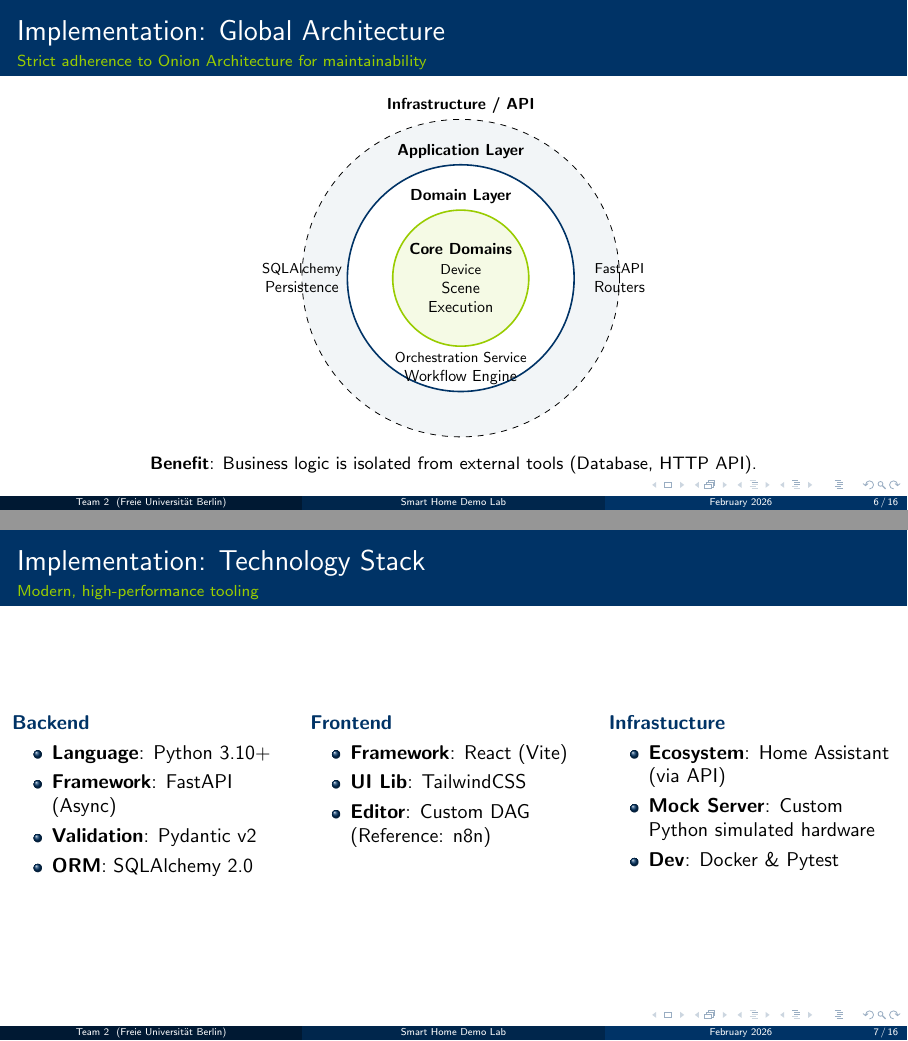
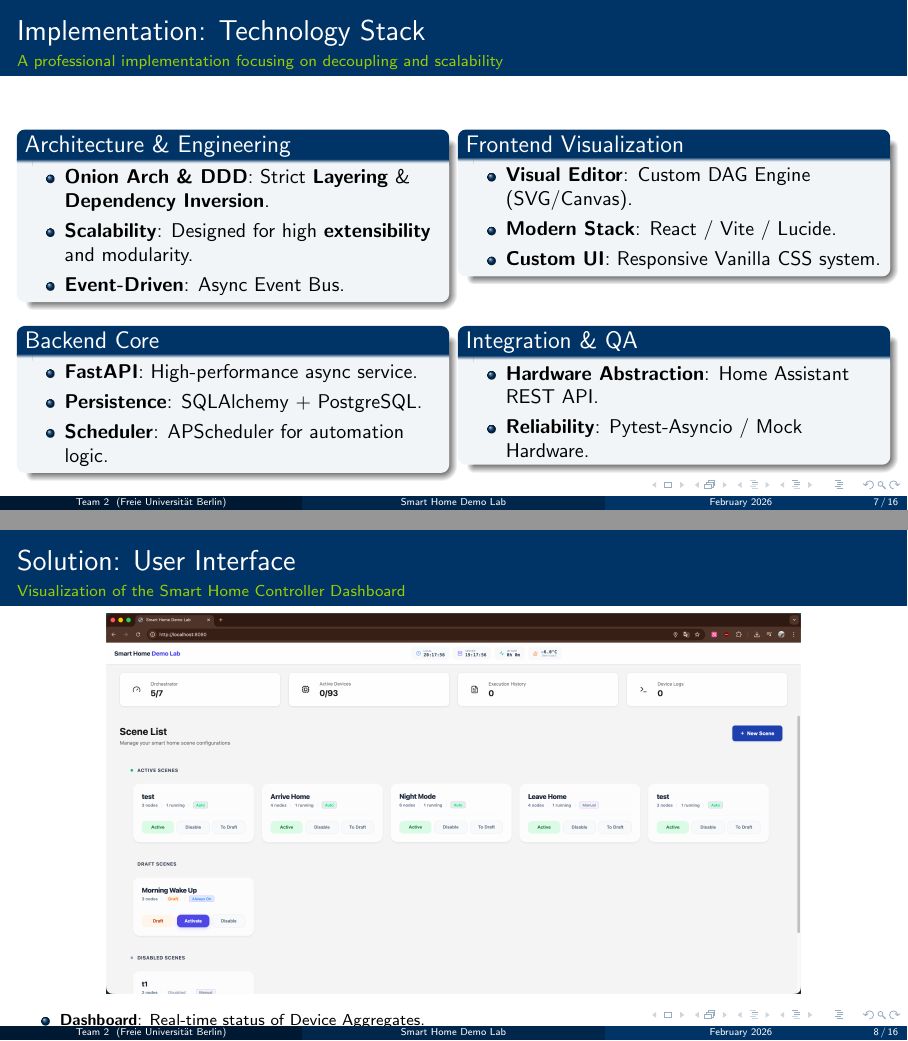
Before and after one commit to cnlutong/HomeTom, LaTeX slides (presentation/final/main.tex): pages 6 and 7 of 16 before the commit and pages 7 and 8 of 16 after it, joined at a grey line. Compiled offline with pdfLaTeX.

Commit message:
更新陆通部分内容

```diff
--- a/presentation/final/main.tex
+++ b/presentation/final/main.tex
@@ -141,57 +141,54 @@
     {Strict adherence to Onion Architecture for maintainability}
 
     \centering
-    \begin{tikzpicture}[scale=0.8, transform shape]
-        % Zones
-        \draw[fill=FUblue!5, dashed] (0,0) circle (3.5cm);
-        \draw[fill=white, draw=FUblue, thick] (0,0) circle (2.5cm);
-        \draw[fill=FUgreen!10, draw=FUgreen, thick] (0,0) circle (1.5cm);
-
-        % Labels
-        \node at (0, 2.8) {\bfseries Application Layer};
-        \node at (0, 1.8) {\bfseries Domain Layer};
-        \node at (0, 3.8) {\bfseries Infrastructure / API};
-
-        % Content
-        \node[align=center] at (0,0) {\textbf{Core Domains}\\\small Device\\Scene\\Execution};
-        \node[align=center] at (0,-2) {\small Orchestration Service\\Workflow Engine};
-        \node[align=center] at (3.5, 0) {\small FastAPI\\Routers};
-        \node[align=center] at (-3.5, 0) {\small SQLAlchemy\\Persistence};
-    \end{tikzpicture}
-
-    \vspace{0.5em}
-    \small \textbf{Benefit}: Business logic is isolated from external tools (Database, HTTP API).
+    \includegraphics[width=0.45\textwidth]{3.1.png}
 \end{frame}
 
 % --- Slide 5: Tech Stack ---
 \begin{frame}{Implementation: Technology Stack}
-    {Modern, high-performance tooling}
+    {A professional implementation focusing on decoupling and scalability}
 
+    % Top Row
     \begin{columns}[t]
-        \column{0.33\textwidth}
-            \textbf{\color{FUblue}Backend}
+        \column{0.48\textwidth}
+            \begin{block}{Architecture \& Engineering}
                 \begin{itemize}
-                \item \textbf{Language}: Python 3.10+
-                \item \textbf{Framework}: FastAPI (Async)
-                \item \textbf{Validation}: Pydantic v2
-                \item \textbf{ORM}: SQLAlchemy 2.0
+                    \item \textbf{Onion Arch \& DDD}: Strict \textbf{Layering} \& \textbf{Dependency Inversion}.
+                    \item \textbf{Scalability}: Designed for high \textbf{extensibility} and modularity.
+                    \item \textbf{Event-Driven}: Async Event Bus.
                 \end{itemize}
+            \end{block}
 
-        \column{0.33\textwidth}
-            \textbf{\color{FUblue}Frontend}
+        \column{0.48\textwidth}
+            \begin{block}{Frontend Visualization}
                 \begin{itemize}
-                \item \textbf{Framework}: React (Vite)
-                \item \textbf{UI Lib}: TailwindCSS
-                \item \textbf{Editor}: Custom DAG (Reference: n8n)
+                    \item \textbf{Visual Editor}: Custom DAG Engine (SVG/Canvas).
+                    \item \textbf{Modern Stack}: React / Vite / Lucide.
+                    \item \textbf{Custom UI}: Responsive Vanilla CSS system.
                 \end{itemize}
+            \end{block}
+    \end{columns}
 
-        \column{0.33\textwidth}
-            \textbf{\color{FUblue}Infrastucture}
+    \vspace{0.2em}
+
+    % Bottom Row
+    \begin{columns}[t]
+        \column{0.48\textwidth}
+            \begin{block}{Backend Core}
                 \begin{itemize}
-                \item \textbf{Ecosystem}: Home Assistant (via API)
-                \item \textbf{Mock Server}: Custom Python simulated hardware
-                \item \textbf{Dev}: Docker \& Pytest
+                    \item \textbf{FastAPI}: High-performance async service.
+                    \item \textbf{Persistence}: SQLAlchemy + PostgreSQL.
+                    \item \textbf{Scheduler}: APScheduler for automation logic.
                 \end{itemize}
+            \end{block}
+
+        \column{0.48\textwidth}
+            \begin{block}{Integration \& QA}
+                \begin{itemize}
+                    \item \textbf{Hardware Abstraction}: Home Assistant REST API.
+                    \item \textbf{Reliability}: Pytest-Asyncio / Mock Hardware.
+                \end{itemize}
+            \end{block}
     \end{columns}
 \end{frame}
 
```
Also changed, not shown: config.yaml (+1 -1 lines), presentation/final/3.1.png (added), presentation/final/ui_screenshot.png, presentation/final/main.tex (2 more changed lines). Lines whose indentation alone changed are shown as unchanged.
